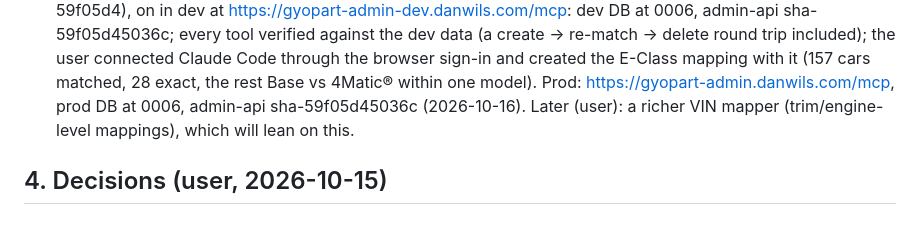
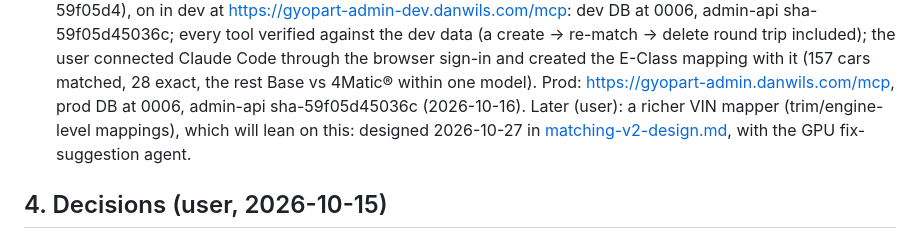
Before and after one commit to dwilson2547/gyopart, a Markdown page: junkyard-platform/docs/admin-rewrite-design.md, the part around the change. GitHub-like rendering.

```diff
--- a/junkyard-platform/docs/admin-rewrite-design.md
+++ b/junkyard-platform/docs/admin-rewrite-design.md
@@ -236,7 +236,7 @@ can start. Same pattern as nodewright and webdoc (`apps/webdoc/api/webdoc/oauth.
    the dev data (a create → re-match → delete round trip included); the user connected Claude Code through the browser
    sign-in and created the E-Class mapping with it (157 cars matched, 28 exact, the rest Base vs 4Matic® within one model).
    Prod: https://gyopart-admin.danwils.com/mcp, prod DB at 0006, admin-api sha-59f05d45036c (2026-10-16). Later (user): a
-   richer VIN mapper (trim/engine-level mappings), which will lean on this.
+   richer VIN mapper (trim/engine-level mappings), which will lean on this: designed 2026-10-27 in [matching-v2-design.md](matching-v2-design.md), with the GPU fix-suggestion agent.
 
 ## 4. Decisions (user, 2026-10-15)
 
```
Also changed, not shown: junkyard-platform/docs/matching-v2-design.md (added, +192 -0 lines).
